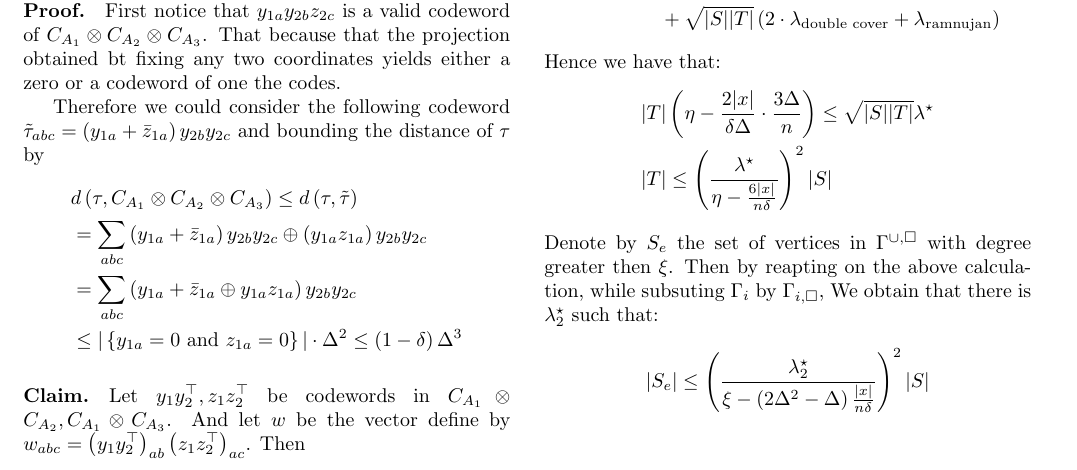
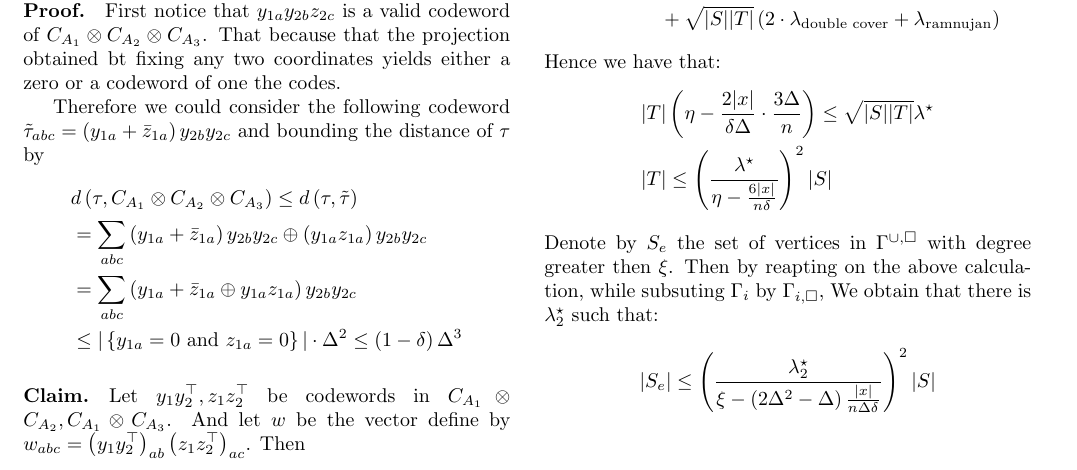
Before and after one commit to dudupo/Academic, a LaTeX document (projects/NLTES_project/ltc.tex): part of page 2 of 2, cut so that both start at the same text. Compiled offline with pdfLaTeX.

Commit message:
compiling -Mon Sep  5 01:42:04 PM IDT 2022

```diff
--- a/projects/NLTES_project/ltc.tex
+++ b/projects/NLTES_project/ltc.tex
@@ -229,7 +229,7 @@
     Denote by $S_{e}$ the set of vertices in $\Guq$ with degree greater then $\xi$. Then by reapting on the above calculation, while subsuting $\Gamma_{i}$ by $\Gamma_{i, \square}$, We obtain that there is $\lambda^{\star}_{2}$ such that:
      \begin{equation*}
       \begin{split}
-	& |S_{e}| \le \left(\frac{\lambda^{\star}_{2}}{\xi - \left(2\Delta^{2} - \Delta  \right)\frac{|x|}{n \delta}}\right)^{2}|S|
+	& |S_{e}| \le \left(\frac{\lambda^{\star}_{2}}{\xi - \left(2\Delta^{2} - \Delta  \right)\frac{|x|}{n \Delta\delta}}\right)^{2}|S|
       \end{split}
     \end{equation*}
 
```
Also changed, not shown: projects/pdfs/ltc.pdf.
